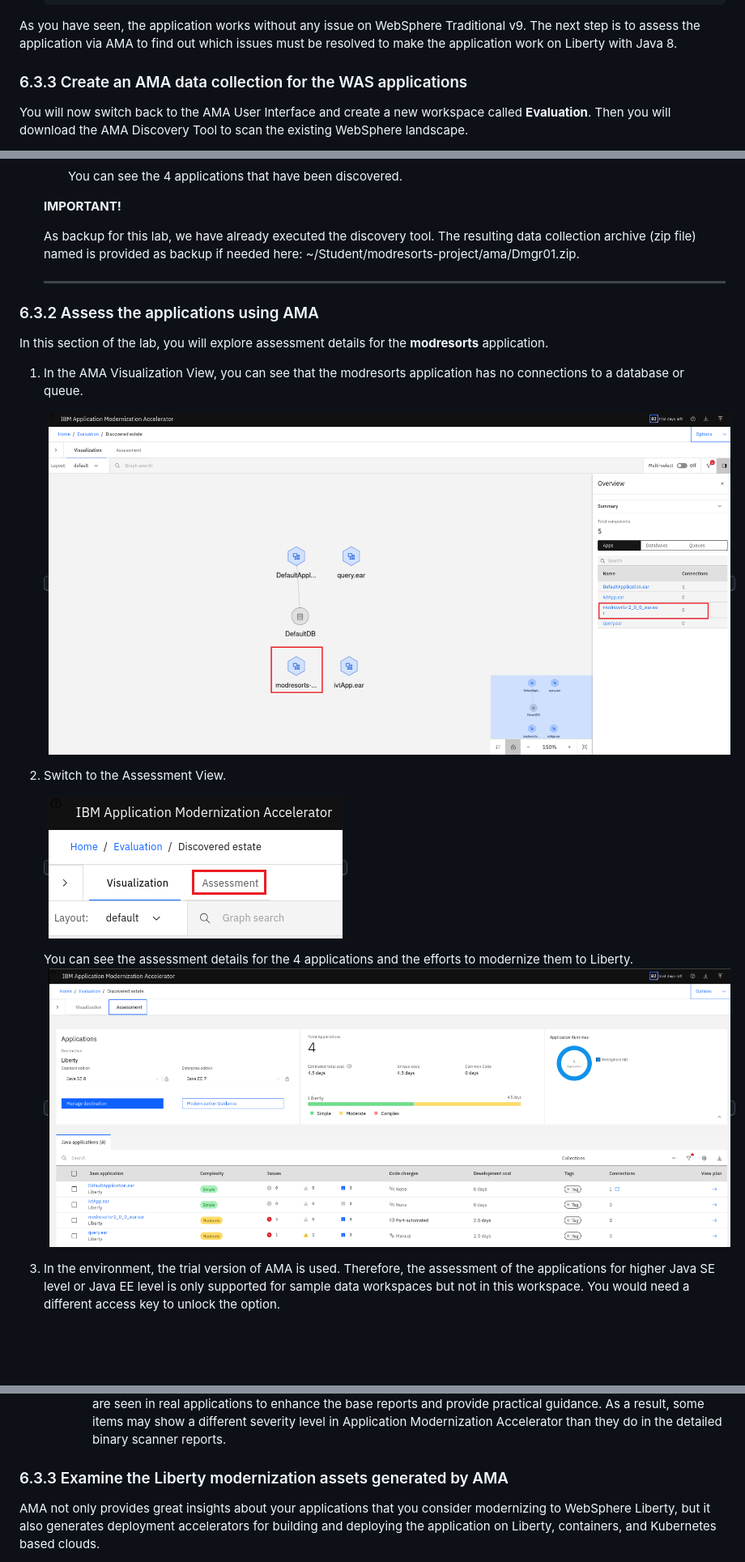
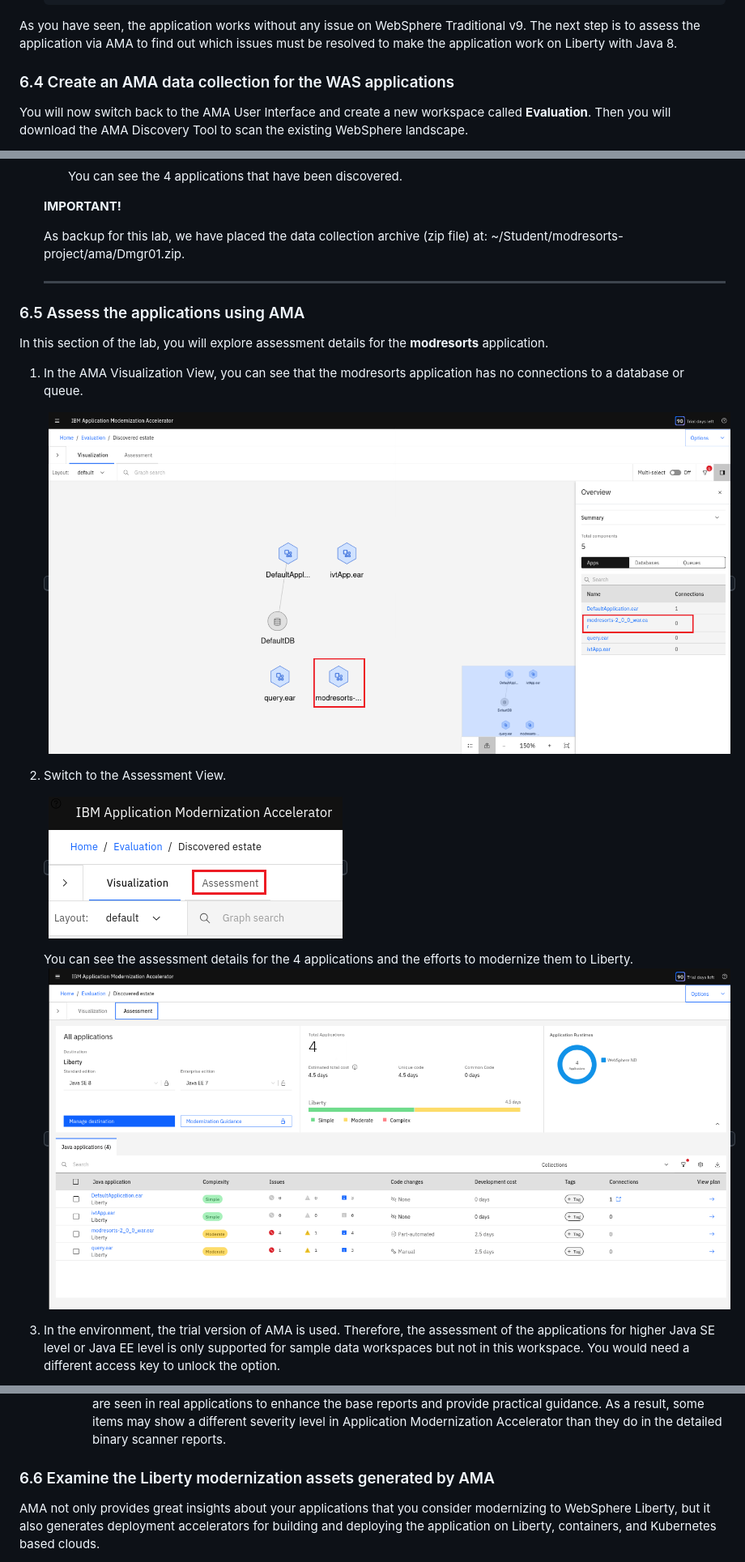
Before and after one commit to LarsBesselmann/LibertyGettingStarted-2026-AMA-Lab, a Markdown page: README.md, 3 parts joined by grey strips. Shown: that part at 81% size. Rendered like a GitHub page; pictures changed too: images/media/AMA_Evaluation_AllApplications.png, images/media/AMA_Visualization_Evaluation2.png; blank space fills up the shorter version.

Commit message:
Fix numbering

```diff
--- a/README.md
+++ b/README.md
@@ -462,7 +462,7 @@ The application has not been installed to traditional WAS so far. You will now p
 
 As you have seen, the application works without any issue on WebSphere Traditional v9. The next step is to assess the application via AMA to find out which issues must be resolved to make the application work on Liberty with Java 8.
 
-### 6.3.3 Create an AMA data collection for the WAS applications
+### 6.4 Create an AMA data collection for the WAS applications
 
 You will now switch back to the AMA User Interface and create a new workspace called **Evaluation**. Then you will download the AMA Discovery Tool to scan the existing WebSphere landscape.
 
@@ -623,10 +623,10 @@ To evaluate on-premises Java applications, you need to run the AMA Discovery Too
 
     **IMPORTANT!**
 
-    As backup for this lab, we have already executed the discovery tool. The resulting data collection archive (zip file) named is provided as backup if needed here: ~/Student/modresorts-project/ama/Dmgr01.zip.
+    As backup for this lab, we have placed the data collection archive (zip file) at: ~/Student/modresorts-project/ama/Dmgr01.zip.
     ___
 
-### 6.3.2 Assess the applications using AMA
+### 6.5 Assess the applications using AMA
 
 In this section of the lab, you will explore assessment details for the **modresorts** application.
 
@@ -702,7 +702,7 @@ In this section of the lab, you will explore assessment details for the **modres
 
 
 
-### 6.3.3  Examine the Liberty modernization assets generated by AMA
+### 6.6  Examine the Liberty modernization assets generated by AMA
 
 AMA not only provides great insights about your applications that you consider modernizing to WebSphere Liberty, but it also generates deployment accelerators for building and deploying the application on Liberty, containers, and Kubernetes based clouds.
 
```
Also changed, not shown: other parts of README.md (+2 -2 lines).
